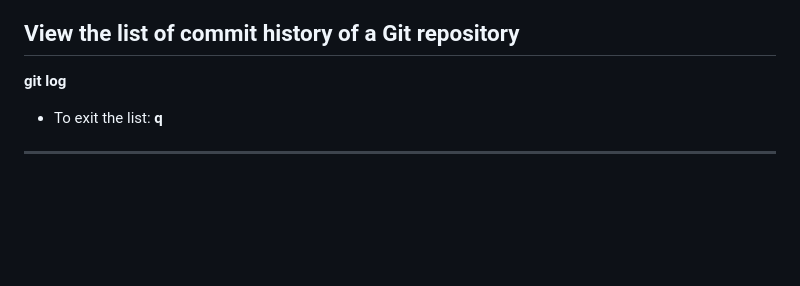
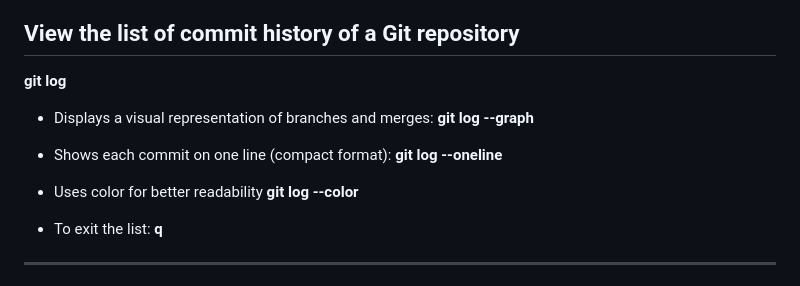
Before and after one commit to Kostadin-Krastev/Study, a Markdown page: Git-commands.md, the part around the change. GitHub-like rendering; blank space fills up the shorter version.

Commit message:
Git commands

```diff
--- a/Git-commands.md
+++ b/Git-commands.md
@@ -121,6 +121,15 @@ If using PowerShell or Windows Subsystem for Linux (WSL), both dir and ls are wo
 
 **git log**
 
+- Displays a visual representation of branches and merges:
+  **git log --graph**
+
+- Shows each commit on one line (compact format):
+  **git log --oneline**
+
+- Uses color for better readability
+  **git log --color**
+
 - To exit the list:
   **q**
 
```
